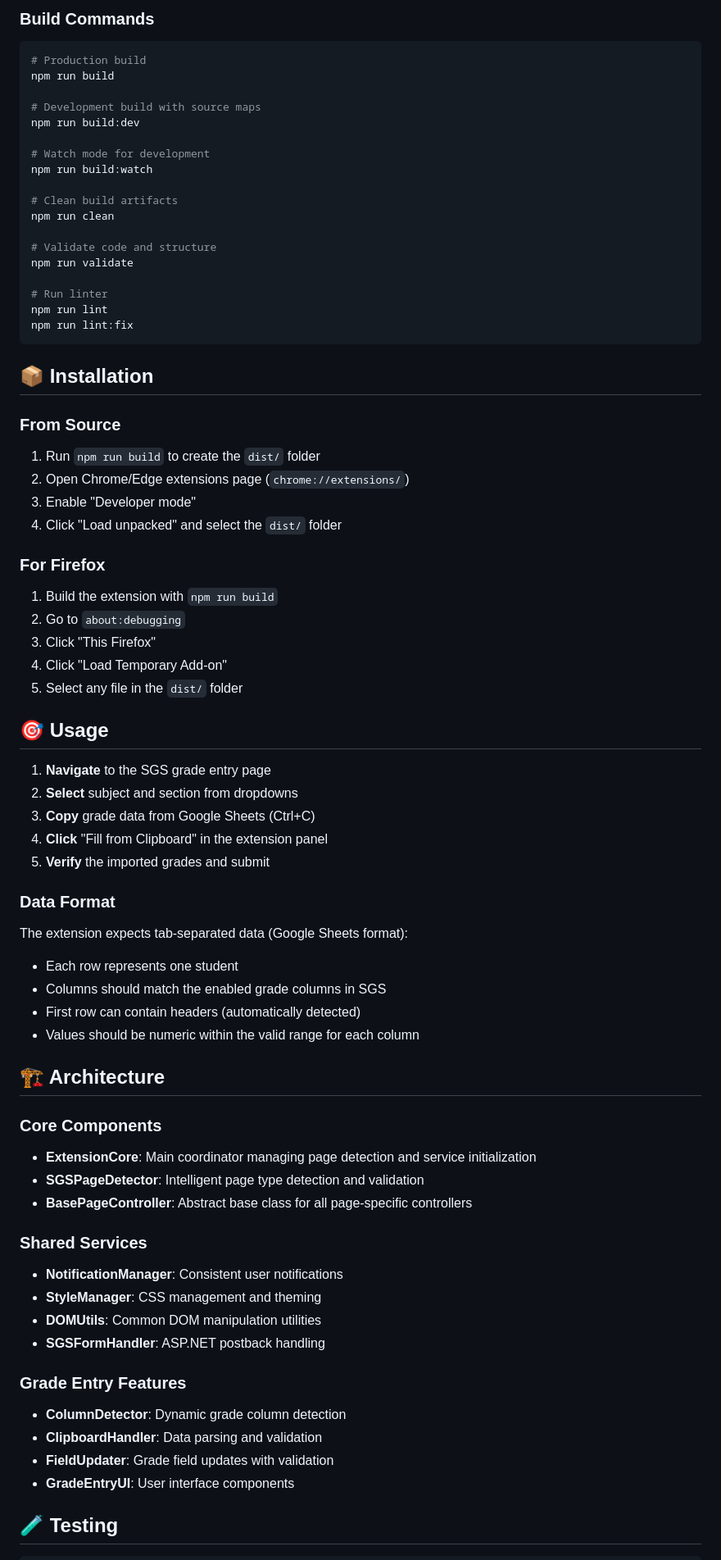
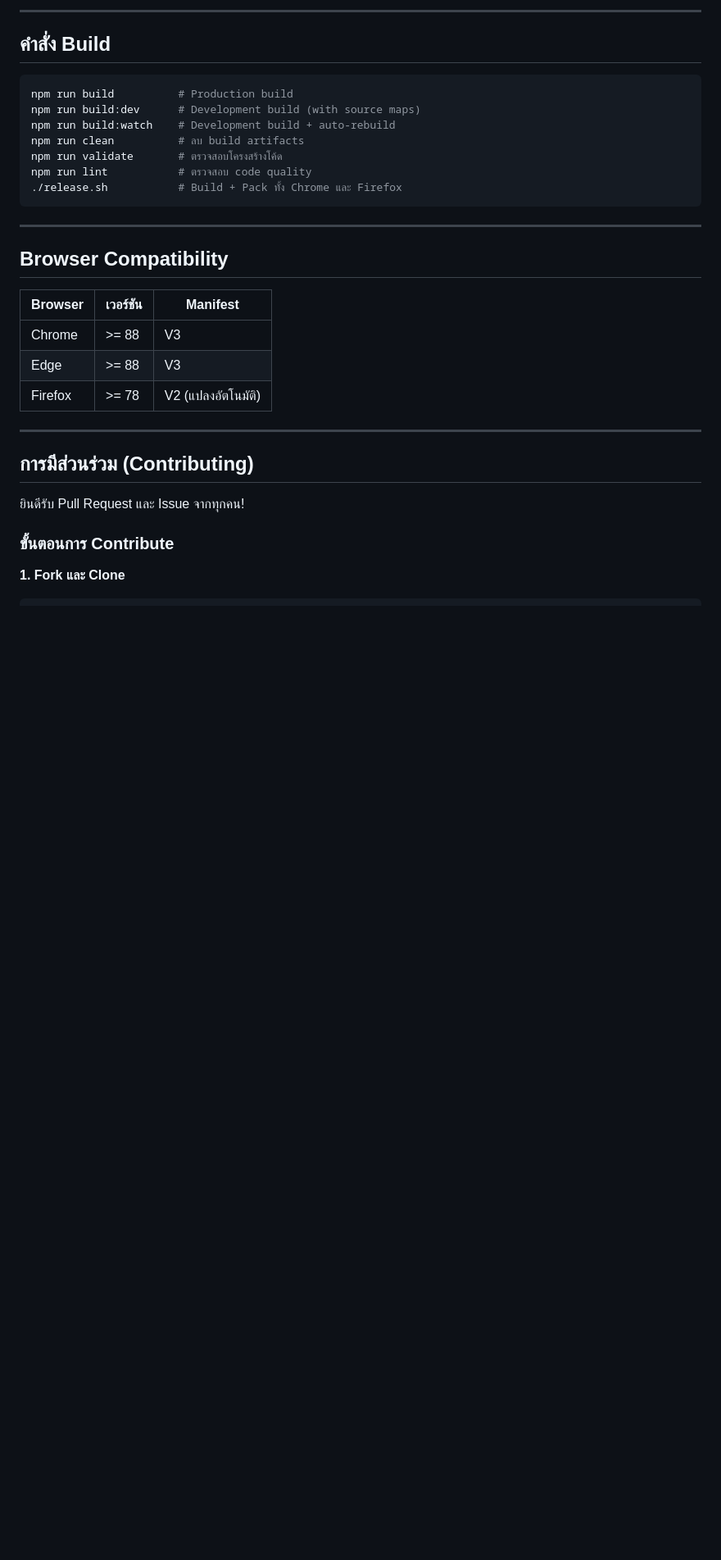
Before and after one commit to MasterMong/grade-entry-helper, a Markdown page: README.md, the part around one of its changes. Shown at 82% size. Rendered like a GitHub page; blank space fills up the shorter version.

Commit message:
docs: Rewrite README in Thai with contributing guide
Co-Authored-By: Claude Sonnet 4.6 <noreply@anthropic.com>

````diff
--- a/README.md
+++ b/README.md
@@ -63,83 +86,36 @@ src/
 ```
 
-### Build Commands
+---
+
+## คำสั่ง Build
 
 ```bash
-# Production build
-npm run build
-
-# Development build with source maps
-npm run build:dev
-
-# Watch mode for development
-npm run build:watch
-
-# Clean build artifacts
-npm run clean
-
-# Validate code and structure
-npm run validate
-
-# Run linter
-npm run lint
-npm run lint:fix
+npm run build          # Production build
+npm run build:dev      # Development build (with source maps)
+npm run build:watch    # Development build + auto-rebuild
+npm run clean          # ลบ build artifacts
+npm run validate       # ตรวจสอบโครงสร้างโค้ด
+npm run lint           # ตรวจสอบ code quality
+./release.sh           # Build + Pack ทั้ง Chrome และ Firefox
 ```
 
-## 📦 Installation
+---
 
-### From Source
+## Browser Compatibility
 
-1. Run `npm run build` to create the `dist/` folder
-2. Open Chrome/Edge extensions page (`chrome://extensions/`)
-3. Enable "Developer mode"
-4. Click "Load unpacked" and select the `dist/` folder
+| Browser | เวอร์ชัน | Manifest |
+|---------|---------|---------|
+| Chrome | >= 88 | V3 |
+| Edge | >= 88 | V3 |
+| Firefox | >= 78 | V2 (แปลงอัตโนมัติ) |
 
-### For Firefox
+---
 
-1. Build the extension with `npm run build`
-2. Go to `about:debugging`
-3. Click "This Firefox"
-4. Click "Load Temporary Add-on"
-5. Select any file in the `dist/` folder
+## การมีส่วนร่วม (Contributing)
 
-## 🎯 Usage
+ยินดีรับ Pull Request และ Issue จากทุกคน!
 
-1. **Navigate** to the SGS grade entry page
-2. **Select** subject and section from dropdowns
-3. **Copy** grade data from Google Sheets (Ctrl+C)
-4. **Click** "Fill from Clipboard" in the extension panel
-5. **Verify** the imported grades and submit
+### ขั้นตอนการ Contribute
 
-### Data Format
-
-The extension expects tab-separated data (Google Sheets format):
-- Each row represents one student
-- Columns should match the enabled grade columns in SGS
-- First row can contain headers (automatically detected)
-- Values should be numeric within the valid range for each column
-
-## 🏗 Architecture
-
-### Core Components
-
-- **ExtensionCore**: Main coordinator managing page detection and service initialization
-- **SGSPageDetector**: Intelligent page type detection and validation
-- **BasePageController**: Abstract base class for all page-specific controllers
-
-### Shared Services
-
-- **NotificationManager**: Consistent user notifications
-- **StyleManager**: CSS management and theming
-- **DOMUtils**: Common DOM manipulation utilities
-- **SGSFormHandler**: ASP.NET postback handling
-
-### Grade Entry Features
-
-- **ColumnDetector**: Dynamic grade column detection
-- **ClipboardHandler**: Data parsing and validation
-- **FieldUpdater**: Grade field updates with validation
-- **GradeEntryUI**: User interface components
-
-## 🧪 Testing
-
+**1. Fork และ Clone**
 ```bash
````
Also changed, not shown: other parts of README.md (+120 -92 lines).
